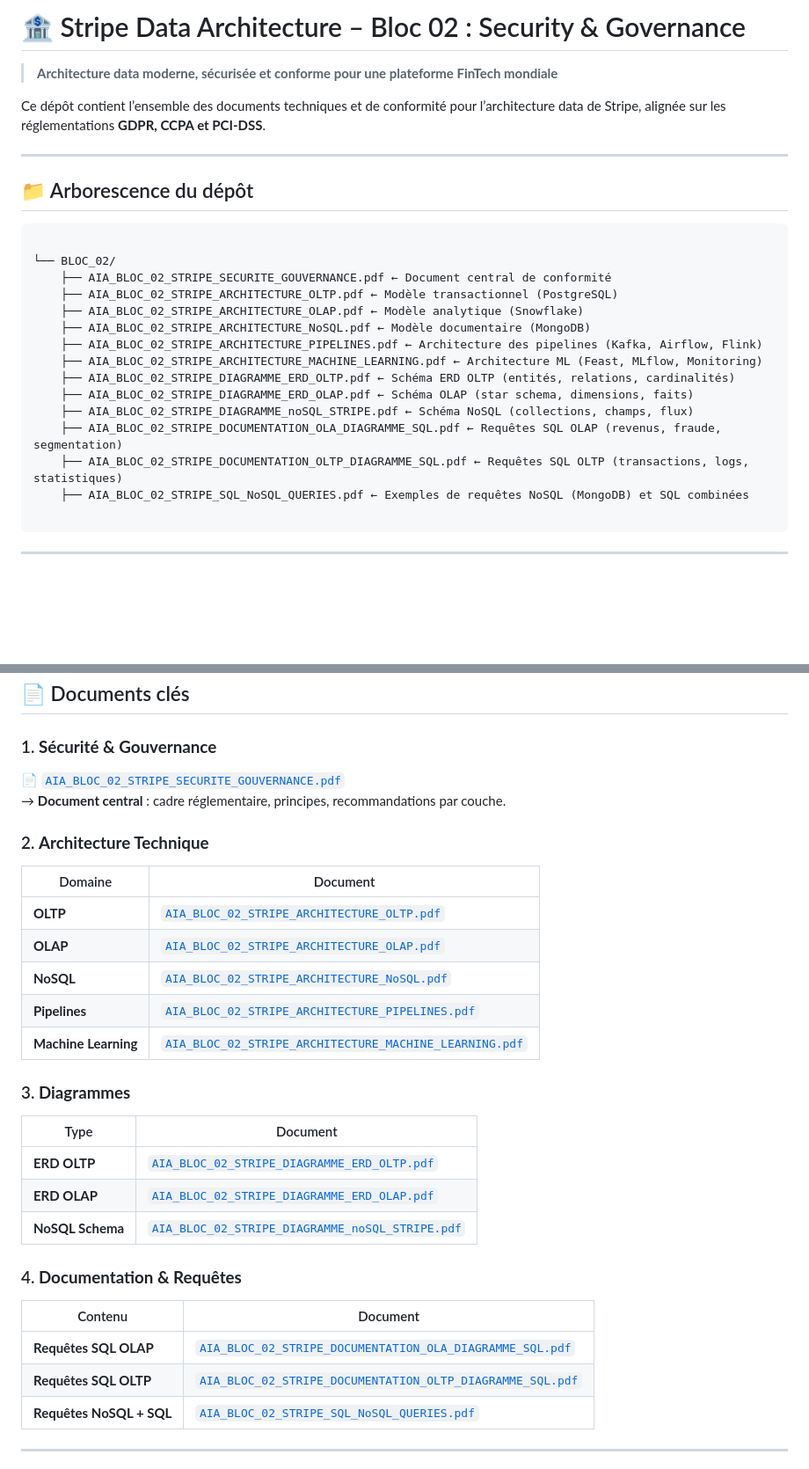
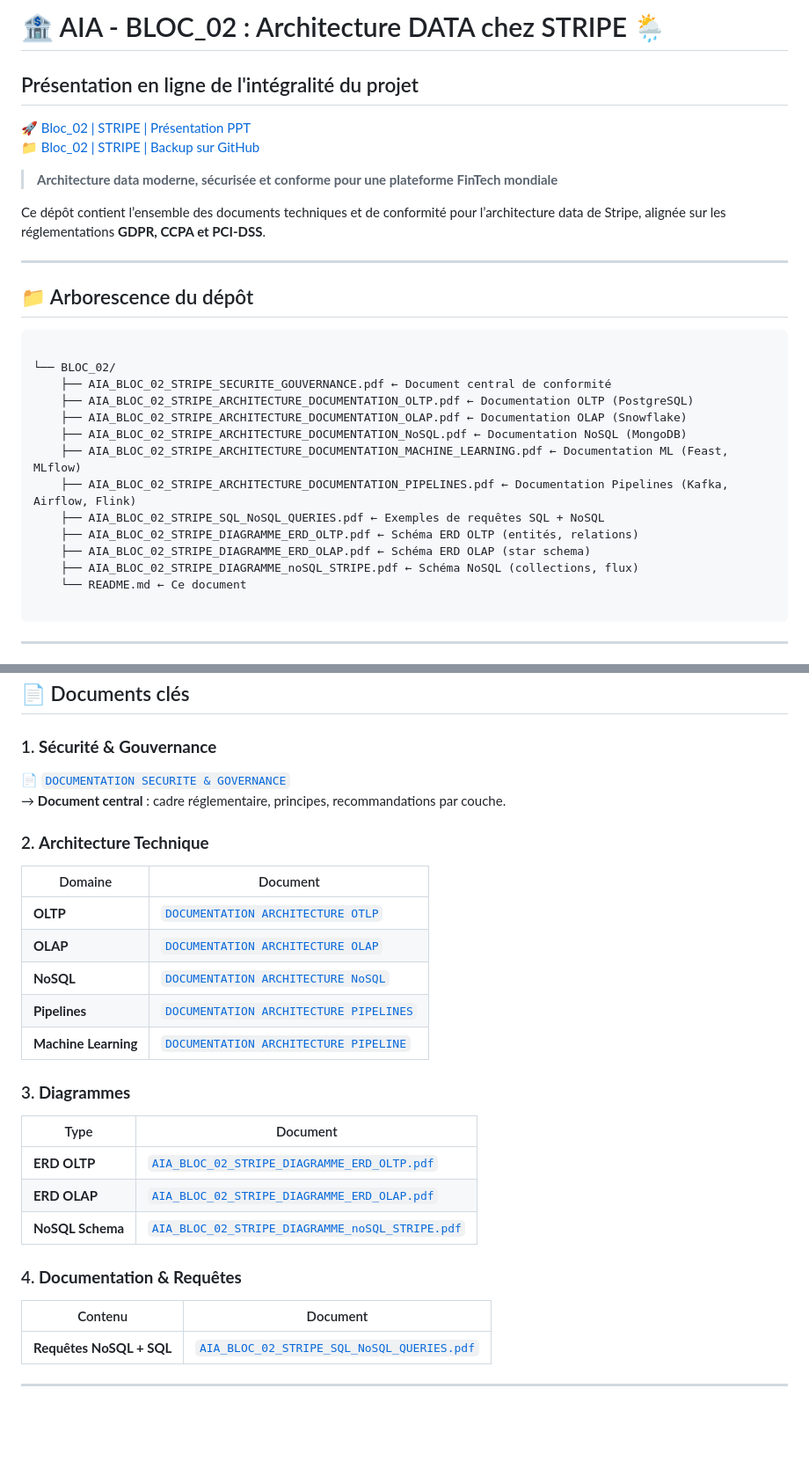
Before and after one commit to eric-nguyen-jedha/AIA-CERTIF, a Markdown page: BLOC_02/README.md, 2 parts joined by grey strips. Shown: that part at 88% size. Drawn GitHub-style; blank space fills up the shorter version.

````diff
--- a/BLOC_02/README.md
+++ b/BLOC_02/README.md
@@ -1,4 +1,9 @@
-# 🏦 Stripe Data Architecture – Bloc 02 : Security & Governance
+# 🏦 AIA - BLOC_02 : Architecture DATA chez STRIPE 🌦️
+
+## Présentation en ligne de l'intégralité du projet
+
+🚀 [Bloc_02 | STRIPE | Présentation PPT](https://docs.google.com/presentation/d/1EUjt6ZuZBRxjuxuWD4OKV9wgqbWGHm1zGtCbE3KnmMc/edit?usp=sharing) \
+📁 [Bloc_02 | STRIPE | Backup sur GitHub]()
 
 > **Architecture data moderne, sécurisée et conforme pour une plateforme FinTech mondiale**
 
@@ -12,17 +17,16 @@ Ce dépôt contient l’ensemble des documents techniques et de conformité pour
 
 └── BLOC_02/
     ├── AIA_BLOC_02_STRIPE_SECURITE_GOUVERNANCE.pdf ← Document central de conformité
-    ├── AIA_BLOC_02_STRIPE_ARCHITECTURE_OLTP.pdf ← Modèle transactionnel (PostgreSQL)
-    ├── AIA_BLOC_02_STRIPE_ARCHITECTURE_OLAP.pdf ← Modèle analytique (Snowflake)
-    ├── AIA_BLOC_02_STRIPE_ARCHITECTURE_NoSQL.pdf ← Modèle documentaire (MongoDB)
-    ├── AIA_BLOC_02_STRIPE_ARCHITECTURE_PIPELINES.pdf ← Architecture des pipelines (Kafka, Airflow, Flink)
-    ├── AIA_BLOC_02_STRIPE_ARCHITECTURE_MACHINE_LEARNING.pdf ← Architecture ML (Feast, MLflow, Monitoring)
-    ├── AIA_BLOC_02_STRIPE_DIAGRAMME_ERD_OLTP.pdf ← Schéma ERD OLTP (entités, relations, cardinalités)
-    ├── AIA_BLOC_02_STRIPE_DIAGRAMME_ERD_OLAP.pdf ← Schéma OLAP (star schema, dimensions, faits)
-    ├── AIA_BLOC_02_STRIPE_DIAGRAMME_noSQL_STRIPE.pdf ← Schéma NoSQL (collections, champs, flux)
-    ├── AIA_BLOC_02_STRIPE_DOCUMENTATION_OLA_DIAGRAMME_SQL.pdf ← Requêtes SQL OLAP (revenus, fraude, segmentation)
-    ├── AIA_BLOC_02_STRIPE_DOCUMENTATION_OLTP_DIAGRAMME_SQL.pdf ← Requêtes SQL OLTP (transactions, logs, statistiques)
-    ├── AIA_BLOC_02_STRIPE_SQL_NoSQL_QUERIES.pdf ← Exemples de requêtes NoSQL (MongoDB) et SQL combinées
+    ├── AIA_BLOC_02_STRIPE_ARCHITECTURE_DOCUMENTATION_OLTP.pdf ← Documentation OLTP (PostgreSQL)
+    ├── AIA_BLOC_02_STRIPE_ARCHITECTURE_DOCUMENTATION_OLAP.pdf ← Documentation OLAP (Snowflake)
+    ├── AIA_BLOC_02_STRIPE_ARCHITECTURE_DOCUMENTATION_NoSQL.pdf ← Documentation NoSQL (MongoDB)
+    ├── AIA_BLOC_02_STRIPE_ARCHITECTURE_DOCUMENTATION_MACHINE_LEARNING.pdf ← Documentation ML (Feast, MLflow)
+    ├── AIA_BLOC_02_STRIPE_ARCHITECTURE_DOCUMENTATION_PIPELINES.pdf ← Documentation Pipelines (Kafka, Airflow, Flink)
+    ├── AIA_BLOC_02_STRIPE_SQL_NoSQL_QUERIES.pdf ← Exemples de requêtes SQL + NoSQL
+    ├── AIA_BLOC_02_STRIPE_DIAGRAMME_ERD_OLTP.pdf ← Schéma ERD OLTP (entités, relations)
+    ├── AIA_BLOC_02_STRIPE_DIAGRAMME_ERD_OLAP.pdf ← Schéma ERD OLAP (star schema)
+    ├── AIA_BLOC_02_STRIPE_DIAGRAMME_noSQL_STRIPE.pdf ← Schéma NoSQL (collections, flux)
+    └── README.md ← Ce document
 
 ```
 
@@ -44,18 +48,18 @@ Construire une **architecture data unifiée, évolutive et sécurisée** pour St
 ## 📄 Documents clés
 
 ### 1. **Sécurité & Gouvernance**
-📄 [`AIA_BLOC_02_STRIPE_SECURITE_GOUVERNANCE.pdf`](AIA_BLOC_02_STRIPE_SECURITE_GOUVERNANCE.pdf)
+📄 [`DOCUMENTATION SECURITE & GOVERNANCE`](AIA_BLOC_02_STRIPE_SECURITE_GOUVERNANCE.pdf)
 → **Document central** : cadre réglementaire, principes, recommandations par couche.
 
 ### 2. **Architecture Technique**
 
 | Domaine | Document |
 |--------|----------|
-| **OLTP** | [`AIA_BLOC_02_STRIPE_ARCHITECTURE_OLTP.pdf`](AIA_BLOC_02_STRIPE_ARCHITECTURE_OLTP.pdf) |
-| **OLAP** | [`AIA_BLOC_02_STRIPE_ARCHITECTURE_OLAP.pdf`](AIA_BLOC_02_STRIPE_ARCHITECTURE_OLAP.pdf) |
-| **NoSQL** | [`AIA_BLOC_02_STRIPE_ARCHITECTURE_NoSQL.pdf`](AIA_BLOC_02_STRIPE_ARCHITECTURE_NoSQL.pdf) |
-| **Pipelines** | [`AIA_BLOC_02_STRIPE_ARCHITECTURE_PIPELINES.pdf`](AIA_BLOC_02_STRIPE_ARCHITECTURE_PIPELINES.pdf) |
-| **Machine Learning** | [`AIA_BLOC_02_STRIPE_ARCHITECTURE_MACHINE_LEARNING.pdf`](AIA_BLOC_02_STRIPE_ARCHITECTURE_MACHINE_LEARNING.pdf) |
+| **OLTP** | [`DOCUMENTATION ARCHITECTURE OTLP`](AIA_BLOC_02_STRIPE_DOCUMENTATION_OLTP_DIAGRAMME_SQL.pdf) |
+| **OLAP** | [`DOCUMENTATION ARCHITECTURE OLAP`](AIA_BLOC_02_STRIPE_DOCUMENTATION_OLA_DIAGRAMME_SQL.pdf) |
+| **NoSQL** | [`DOCUMENTATION ARCHITECTURE NoSQL`](AIA_BLOC_02_STRIPE_ARCHITECTURE_DOCUMENTATION_NoSQL.pdf) |
+| **Pipelines** | [`DOCUMENTATION ARCHITECTURE PIPELINES`](AIA_BLOC_02_STRIPE_DOCUMENTATION_ARCHITECTURE_PIPELINES.pdf) |
+| **Machine Learning** | [`DOCUMENTATION ARCHITECTURE PIPELINE`](AIA_BLOC_02_STRIPE_ARCHITECTURE_MACHINE_LEARNING.pdf) |
 
 ### 3. **Diagrammes**
 
@@ -69,8 +73,6 @@ Construire une **architecture data unifiée, évolutive et sécurisée** pour St
 
 | Contenu | Document |
 |---------|----------|
-| **Requêtes SQL OLAP** | [`AIA_BLOC_02_STRIPE_DOCUMENTATION_OLA_DIAGRAMME_SQL.pdf`](AIA_BLOC_02_STRIPE_DOCUMENTATION_OLA_DIAGRAMME_SQL.pdf) |
-| **Requêtes SQL OLTP** | [`AIA_BLOC_02_STRIPE_DOCUMENTATION_OLTP_DIAGRAMME_SQL.pdf`](AIA_BLOC_02_STRIPE_DOCUMENTATION_OLTP_DIAGRAMME_SQL.pdf) |
 | **Requêtes NoSQL + SQL** | [`AIA_BLOC_02_STRIPE_SQL_NoSQL_QUERIES.pdf`](AIA_BLOC_02_STRIPE_SQL_NoSQL_QUERIES.pdf) |
 
 ---
````
